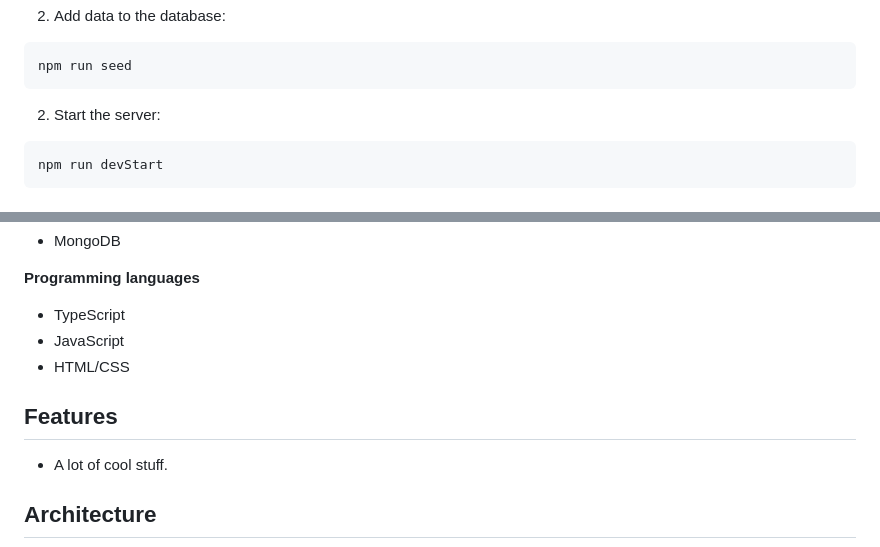
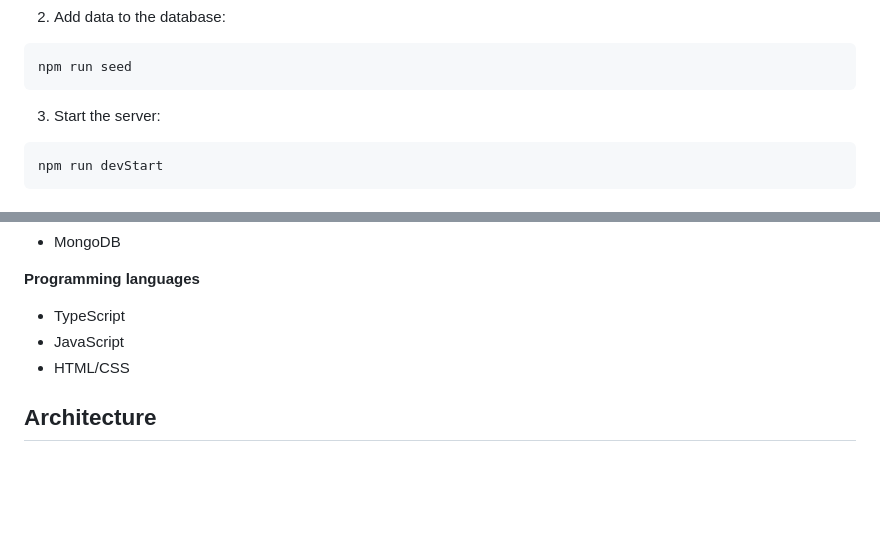
Before and after one commit to mierdev/codemon, a Markdown page: README.md, 2 parts joined by grey strips. GitHub-like rendering; blank space fills up the shorter version.

````diff
--- a/README.md
+++ b/README.md
@@ -131,7 +158,7 @@ Then run the start command above again.
 npm run seed
 ```
 
-2. Start the server:
+3. Start the server:
 ```bash
 npm run devStart
 ```
@@ -150,10 +177,6 @@ npm run devStart
 - JavaScript
 - HTML/CSS
 
-## Features
-
-- A lot of cool stuff.
-
 ## Architecture
 
 <img src="https://raw.githubusercontent.com/mierdev/codemon/refs/heads/main/public/assets/readme/architecture.png" width="800px" alt="Codemon architecture">
````
Also changed, not shown: other parts of README.md (+31 -4 lines), screenshots/codemon_1.png (added), screenshots/codemon_2.png (added), 6 other files.
